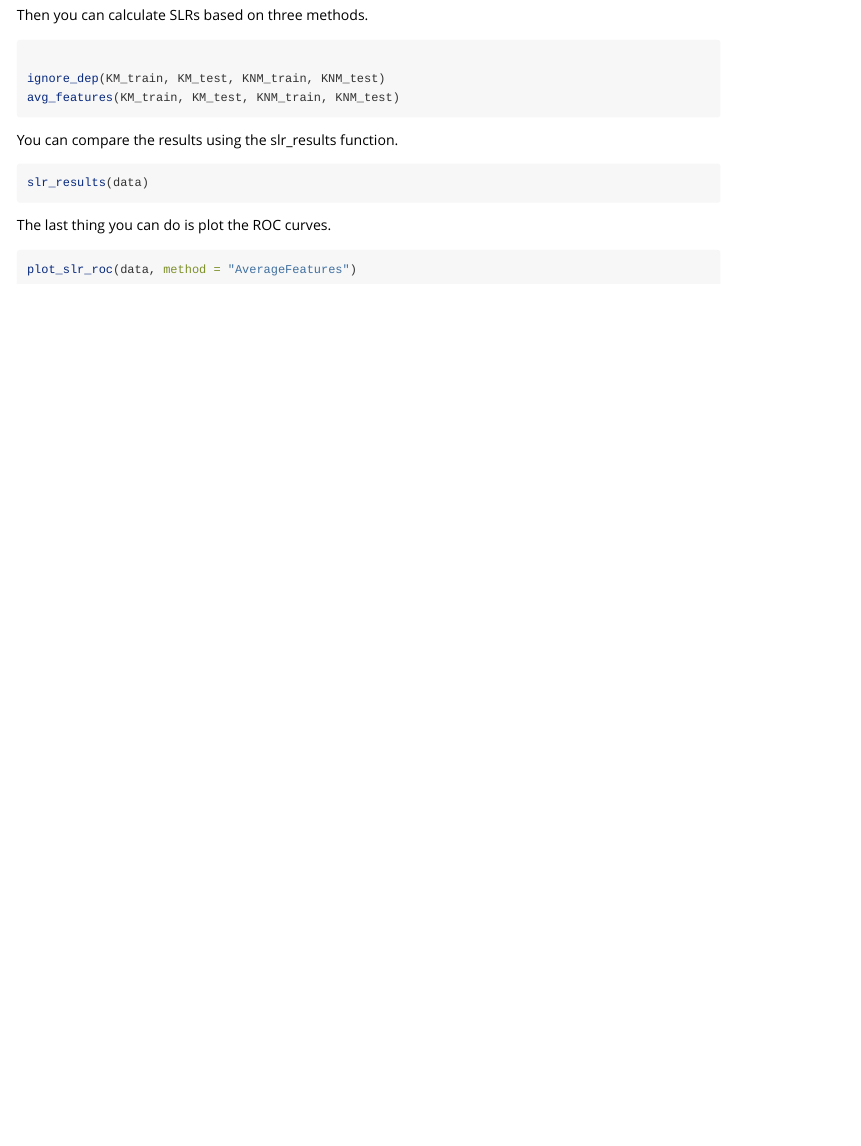
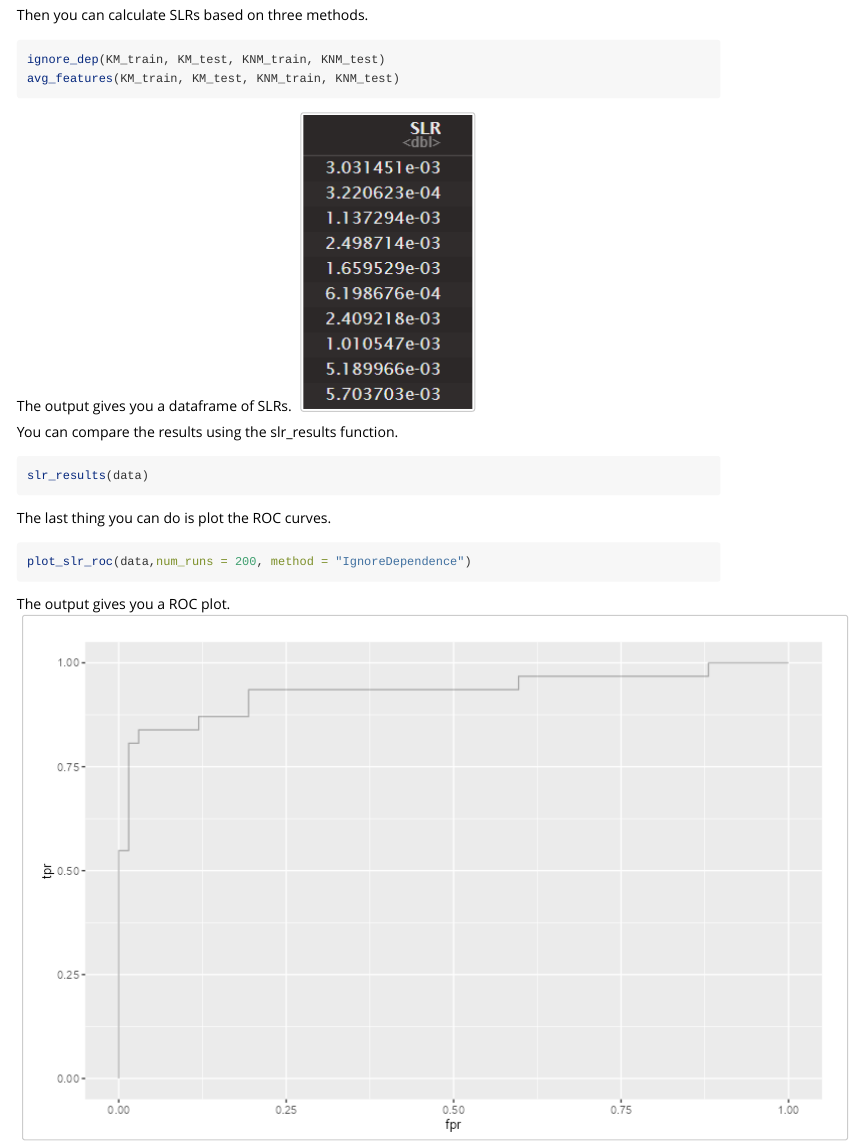
Before and after one commit to valeriehan6/scoreLR, an R Markdown document (vignettes/ScoreLRVignette.Rmd): the page in a window 1100 px wide, from 5350 px down. Rendered offline with R 4.5, knitr and Pandoc, with nearby package versions.

Commit message:
added some images to vignette

````diff
--- a/vignettes/ScoreLRVignette.Rmd
+++ b/vignettes/ScoreLRVignette.Rmd
@@ -177,10 +178,11 @@ This output will give you two dataframes, one for your train data and one for yo
 
 Then you can calculate SLRs based on three methods.
 ```{r, eval=FALSE}
-
 ignore_dep(KM_train, KM_test, KNM_train, KNM_test)
 avg_features(KM_train, KM_test, KNM_train, KNM_test)
 ```
+The output gives you a dataframe of SLRs.
+![](./images/SLR.png)
 
 
 You can compare the results using the slr_results function.
@@ -189,8 +191,10 @@ slr_results(data)
 
 ```
 
-
 The last thing you can do is plot the ROC curves.
 ```{r, eval=FALSE}
-plot_slr_roc(data, method = "AverageFeatures")
+plot_slr_roc(data,num_runs = 200, method = "IgnoreDependence")
 ```
+
+The output gives you a ROC plot.
+![](./images/plot.png)
````
Also changed, not shown: vignettes/images/SLR.png (added), vignettes/images/plot.png (added), vignettes/ScoreLRVignette.Rmd (1 more changed lines).
